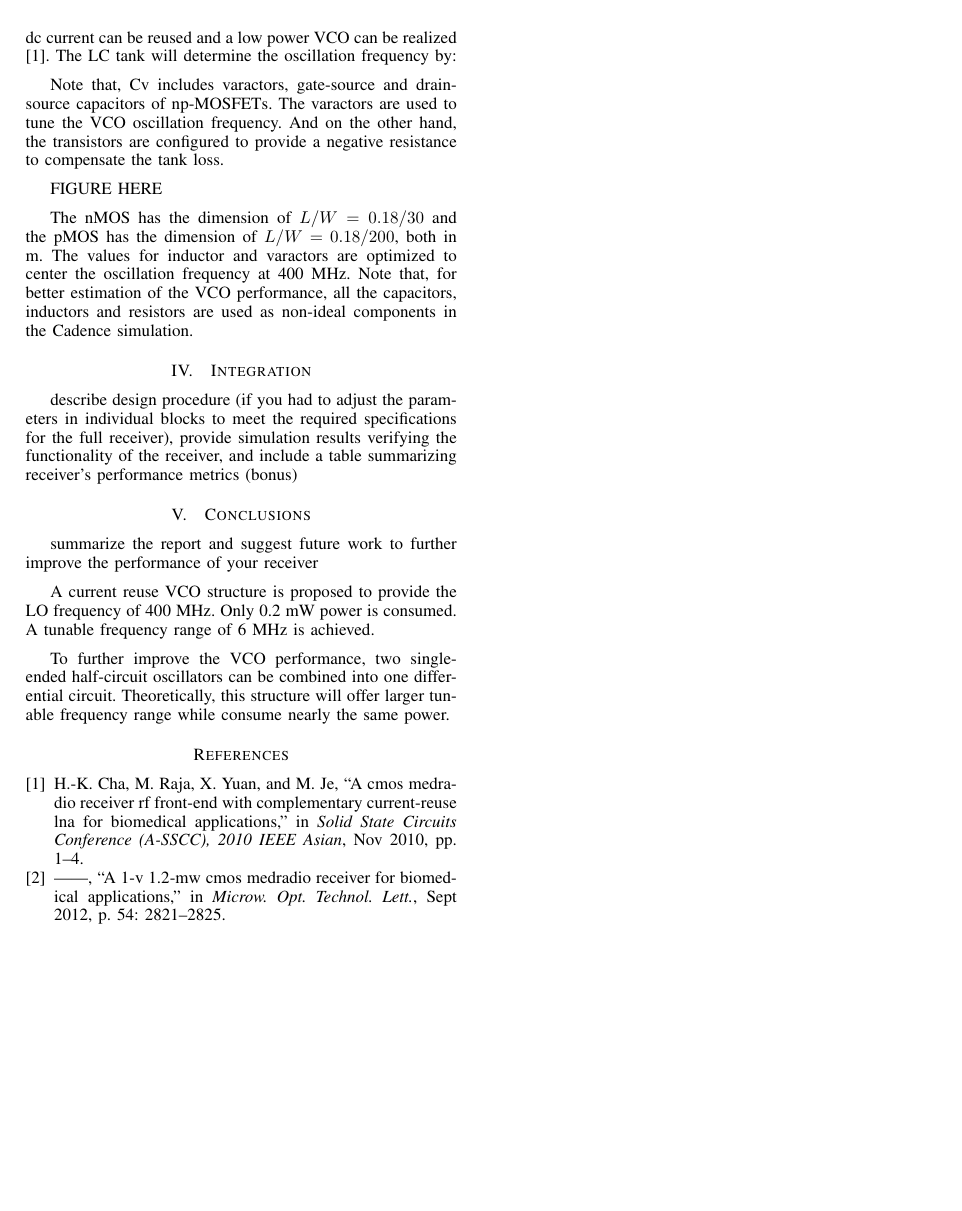
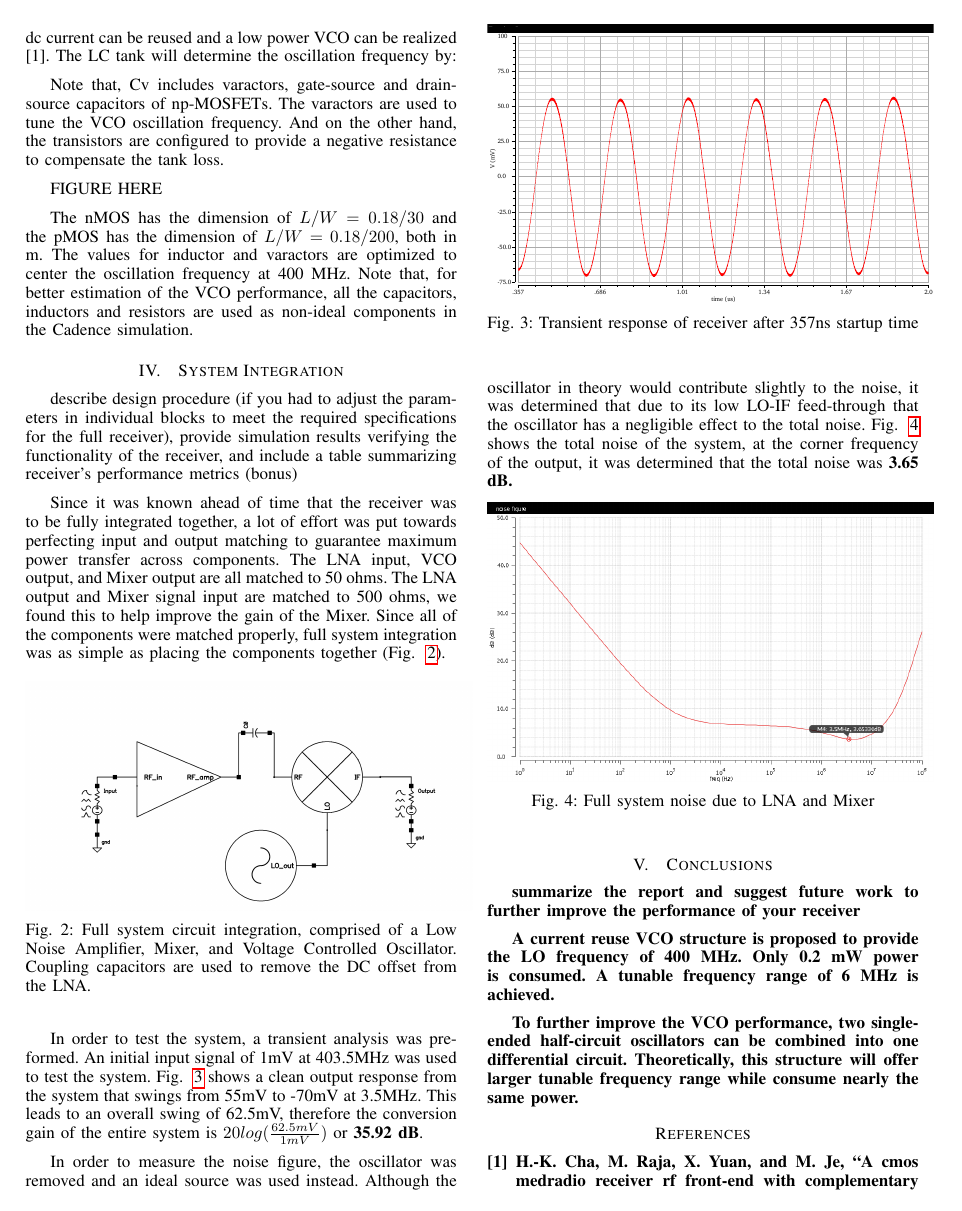
Before and after one commit to gradeighdclark/RFIC, a LaTeX paper (rficpaper.tex, which reads integration.tex): page 2 of 2 before the commit and page 2 of 3 after it. Compiled offline with pdfLaTeX; a missing bibliography style is replaced by a similar one.

Commit message:
integration trans and noise

```diff
--- a/integration.tex
+++ b/integration.tex
@@ -1,2 +1,30 @@
-\section{Integration}
+\section{System Integration}
+
 describe design procedure (if you had to adjust the parameters in individual blocks to meet the required specifications for the full receiver), provide simulation results verifying the functionality of the receiver, and include a table summarizing receiver’s performance metrics (bonus)
+
+Since it was known ahead of time that the receiver was to be fully integrated together, a lot of effort was put towards perfecting input and output matching to guarantee maximum power transfer across components. The LNA input, VCO output, and Mixer output are all matched to 50 ohms. The LNA output and Mixer signal input are matched to 500 ohms, we found this to help improve the gain of the Mixer. Since all of the components were matched properly, full system integration was as simple as placing the components together (Fig. ~\ref{fig:fullsystem}).
+
+\begin{figure}[h]
+   \centering
+    \includegraphics[width=0.5\textwidth]{figures/FullSystem.png}
+    \caption{ Full system circuit integration, comprised of a Low Noise Amplifier, Mixer, and Voltage Controlled Oscillator. Coupling capacitors are used to remove the DC offset from the LNA.  }
+    \label{fig:fullsystem}
+\end{figure}
+
+In order to test the system, a transient analysis was preformed. An initial input signal of 1mV at 403.5MHz was used to test the system. Fig. ~\ref{fig:fullsystemtrans} shows a clean output response from the system that swings from 55mV to -70mV at 3.5MHz. This leads to an overall swing of 62.5mV, therefore the conversion gain of the entire system is $20log(\frac{62.5mV}{1mV})$ or {\bf 35.92 dB}.
+
+\begin{figure}[h]
+   \centering
+    \includegraphics[width=0.5\textwidth]{figures/FullSystemTrans}
+    \caption{ Transient response of receiver after 357ns startup time }
+    \label{fig:fullsystemtrans}
+\end{figure}
+
+In order to measure the noise figure, the oscillator was removed and an ideal source was used instead. Although the oscillator in theory would contribute slightly to the noise, it was determined that due to its low LO-IF feed-through that the oscillator has a negligible effect to the total noise. Fig. ~\ref{fig:fullsystemnoise} shows the total noise of the system, at the corner frequency of the output, it was determined that the total noise was \bf{3.65 dB}.
+
+\begin{figure}[h]
+   \centering
+    \includegraphics[width=0.5\textwidth]{figures/FullSysNoiseFigure.png}
+    \caption{Full system noise due to LNA and Mixer }
+    \label{fig:fullsystemnoise}
+\end{figure}
```
Also changed, not shown: figures/FullSystem.png.
